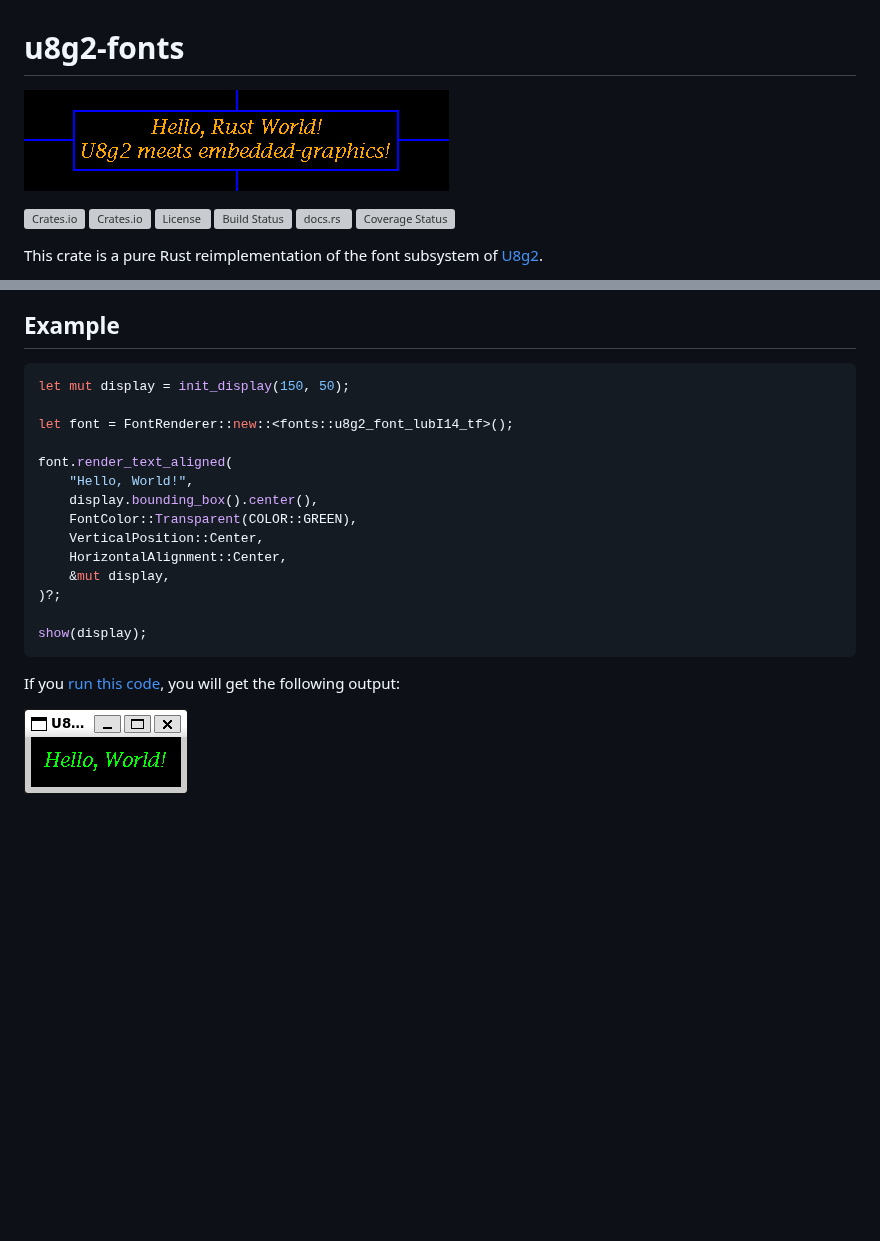
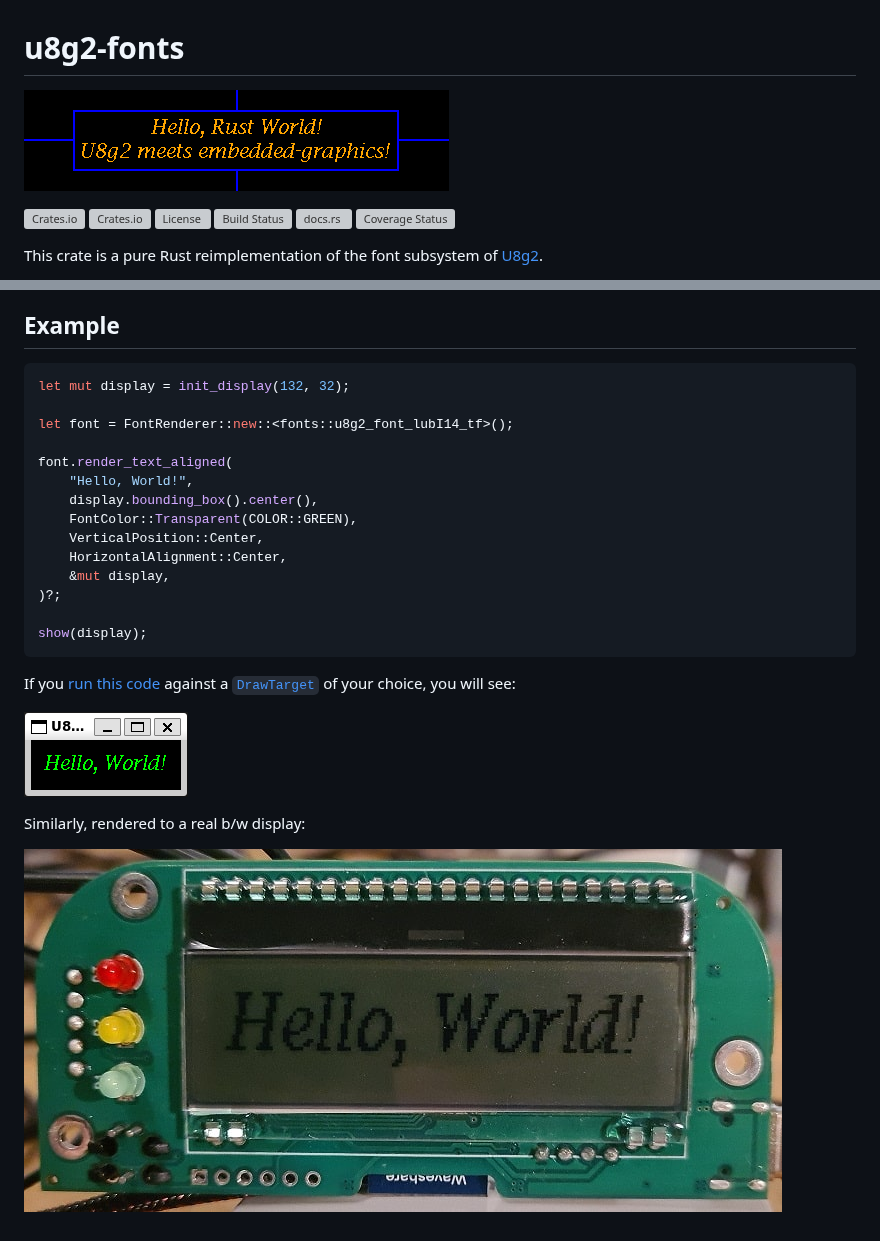
Before and after one commit to Finomnis/u8g2-fonts, a Markdown page: README.md, 2 parts joined by grey strips. Drawn GitHub-style; pictures changed too: assets/hello_world_display.jpg (added); blank space fills up the shorter version; grey boxes are pictures that could not be loaded.

Commit message:
More README work

````diff
--- a/README.md
+++ b/README.md
@@ -1,6 +1,6 @@
 # u8g2-fonts
 
-[![Hello World text rendered by this crate](examples/hello_world.png?raw=true)](examples/simulator/src/bin/hello_world_banner.rs)
+[![Hello World text rendered by this crate](assets/hello_world.png?raw=true)](examples/simulator/src/bin/hello_world_banner.rs)
 
 [![Crates.io](https://img.shields.io/crates/v/u8g2-fonts)](https://crates.io/crates/u8g2-fonts)
 [![Crates.io](https://img.shields.io/crates/d/u8g2-fonts)](https://crates.io/crates/u8g2-fonts)
@@ -24,7 +24,7 @@ For more information about the font licenses, read the [license agreement](https
 ## Example
 
 ```rust
-let mut display = init_display(150, 50);
+let mut display = init_display(132, 32);
 
 let font = FontRenderer::new::<fonts::u8g2_font_lubI14_tf>();
 
@@ -40,6 +40,11 @@ font.render_text_aligned(
 show(display);
 ```
 
-If you [run this code](examples/simulator/src/bin/readme_example.rs), you will get the following output:
+If you [run this code](examples/simulator/src/bin/readme_example.rs) against a [`DrawTarget`](https://docs.rs/embedded-graphics-core/latest/embedded_graphics_core/draw_target/trait.DrawTarget.html) of your choice, you will see:
 
-![Hello World text rendered by this crate](examples/readme_example.png?raw=true)
+![Hello World rendered using this crate](assets/readme_example.png)
+
+
+Similarly, rendered to a real b/w display:
+
+![Hello World text rendered on a real display](assets/hello_world_display.jpg?raw=true)
````
Also changed, not shown: assets/hello_world.png (renamed from examples/hello_world.png), assets/readme_example.png (renamed from examples/readme_example.png).
